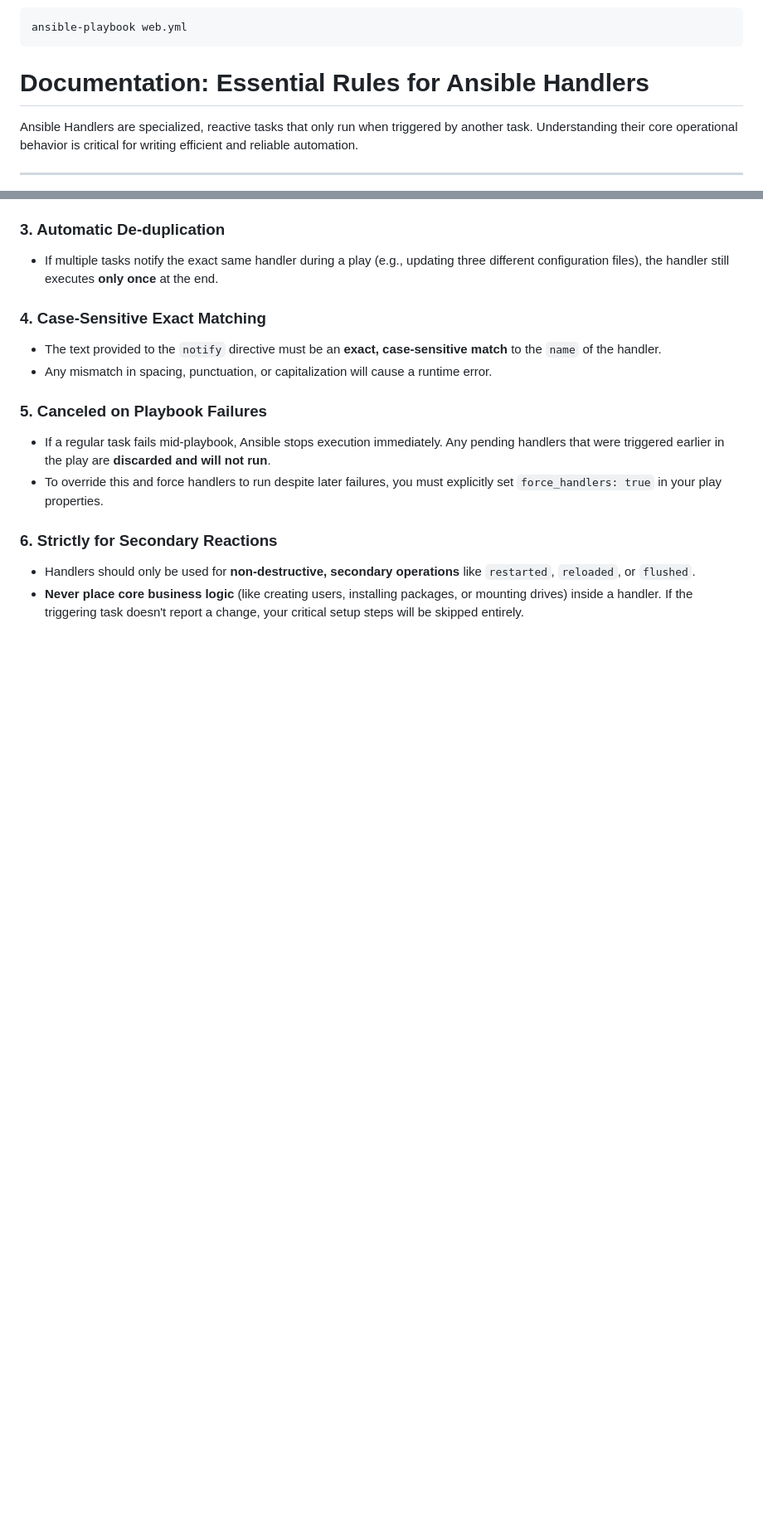
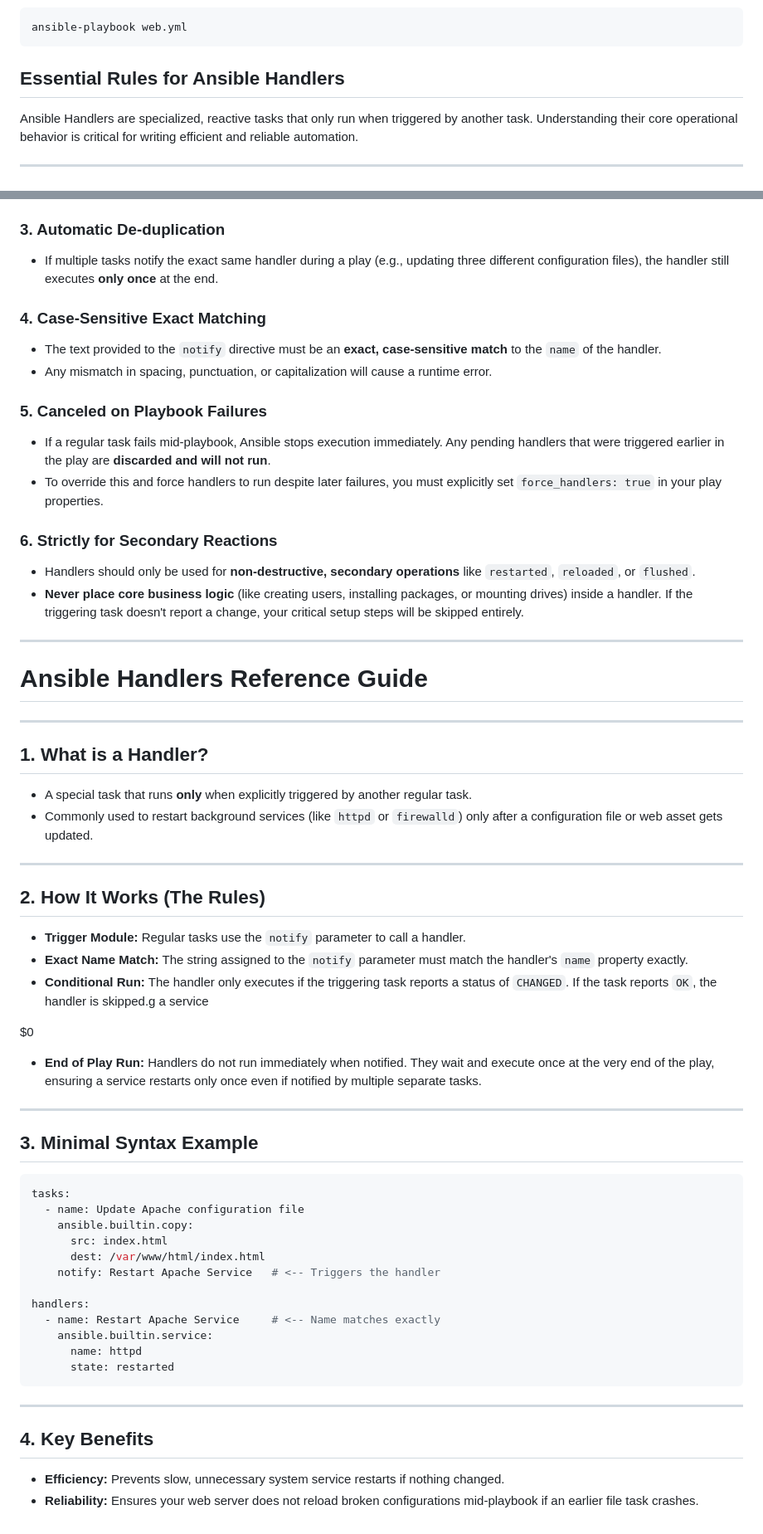
Before and after one commit to an9gh/ansible-works, a Markdown page: README.md, 2 parts joined by grey strips. Shown at 83% size. Rendered like a GitHub page; blank space fills up the shorter version.

Commit message:
Doc: Add handler's reference guide documentation in README.md

````diff
--- a/README.md
+++ b/README.md
@@ -774,7 +774,7 @@ By adding a `notify` directive to the web content task and linking it to a `hand
 ansible-playbook web.yml
 ```
 
-# Documentation: Essential Rules for Ansible Handlers
+## Essential Rules for Ansible Handlers
 
 Ansible Handlers are specialized, reactive tasks that only run when triggered by another task. Understanding their core operational behavior is critical for writing efficient and reliable automation.
 
@@ -804,3 +804,46 @@ Ansible Handlers are specialized, reactive tasks that only run when triggered by
 ### 6. Strictly for Secondary Reactions
 * Handlers should only be used for **non-destructive, secondary operations** like `restarted`, `reloaded`, or `flushed`.
 * **Never place core business logic** (like creating users, installing packages, or mounting drives) inside a handler. If the triggering task doesn't report a change, your critical setup steps will be skipped entirely.
+---
+# Ansible Handlers Reference Guide
+
+---
+
+## 1. What is a Handler?
+* A special task that runs **only** when explicitly triggered by another regular task.
+* Commonly used to restart background services (like `httpd` or `firewalld`) only after a configuration file or web asset gets updated.
+
+---
+
+## 2. How It Works (The Rules)
+* **Trigger Module:** Regular tasks use the `notify` parameter to call a handler.
+* **Exact Name Match:** The string assigned to the `notify` parameter must match the handler's `name` property exactly.
+* **Conditional Run:** The handler only executes if the triggering task reports a status of `CHANGED`. If the task reports `OK`, the handler is skipped.g a service
+
+$0
+* **End of Play Run:** Handlers do not run immediately when notified. They wait and execute once at the very end of the play, ensuring a service restarts only once even if notified by multiple separate tasks.
+
+---
+
+## 3. Minimal Syntax Example
+
+```yaml
+tasks:
+  - name: Update Apache configuration file
+    ansible.builtin.copy:
+      src: index.html
+      dest: /var/www/html/index.html
+    notify: Restart Apache Service   # <-- Triggers the handler
+
+handlers:
+  - name: Restart Apache Service     # <-- Name matches exactly
+    ansible.builtin.service:
+      name: httpd
+      state: restarted
+```
+
+---
+
+## 4. Key Benefits
+* **Efficiency:** Prevents slow, unnecessary system service restarts if nothing changed.
+* **Reliability:** Ensures your web server does not reload broken configurations mid-playbook if an earlier file task crashes.
````
